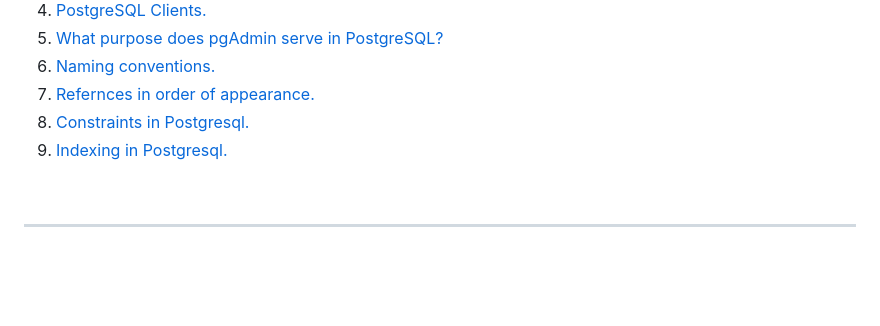
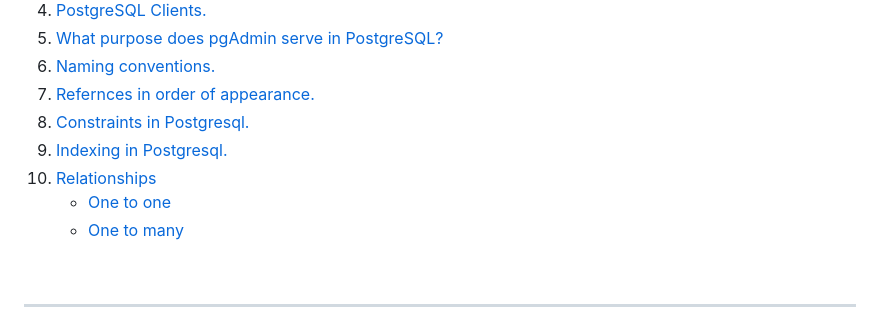
Before and after one commit to rwnmtwly/IEEE-Backend., a Markdown page: PostgreSQL/PostgreSQL.md, the part around the change printed below. GitHub-like rendering; blank space fills up the shorter version.

```diff
--- a/PostgreSQL/PostgreSQL.md
+++ b/PostgreSQL/PostgreSQL.md
@@ -10,6 +10,9 @@
 1. [Refernces in order of appearance.](#refernces-in-order-of-appearance)
 1. [Constraints in Postgresql.](#constraints-in-postgresql)
 1. [Indexing in Postgresql.](#indexing-in-postgresql)
+1. [Relationships](#relationships)
+    * [One to one](#one-to-one)
+    * [One to many](#one-to-many)
 <br>
 
 ---
```
Also changed, not shown: other parts of PostgreSQL/PostgreSQL.md (+42 -0 lines).
